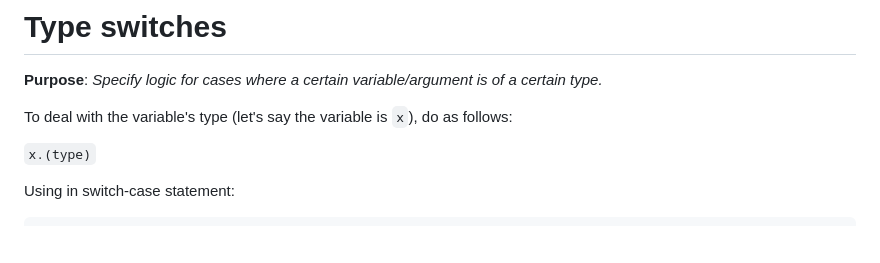
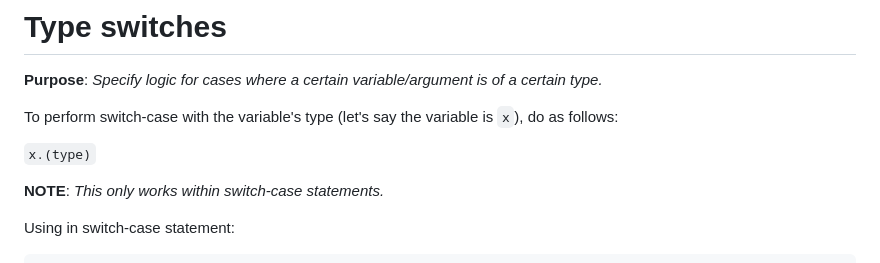
Before and after one commit to pranav-gopalkrishna/learning-programming, a Markdown page: learningGo/README.md, the part around the change. Rendered like a GitHub page; blank space fills up the shorter version.

```diff
--- a/learningGo/README.md
+++ b/learningGo/README.md
@@ -433,9 +433,11 @@ func SomeFunction(value any) {
 # Type switches
 **Purpose**: *Specify logic for cases where a certain variable/argument is of a certain type.*
 
-To deal with the variable's type (let's say the variable is `x`), do as follows:
+To perform switch-case with the variable's type (let's say the variable is `x`), do as follows:
 
 `x.(type)`
+
+**NOTE**: *This only works within switch-case statements.*
 
 Using in switch-case statement:
 
```
